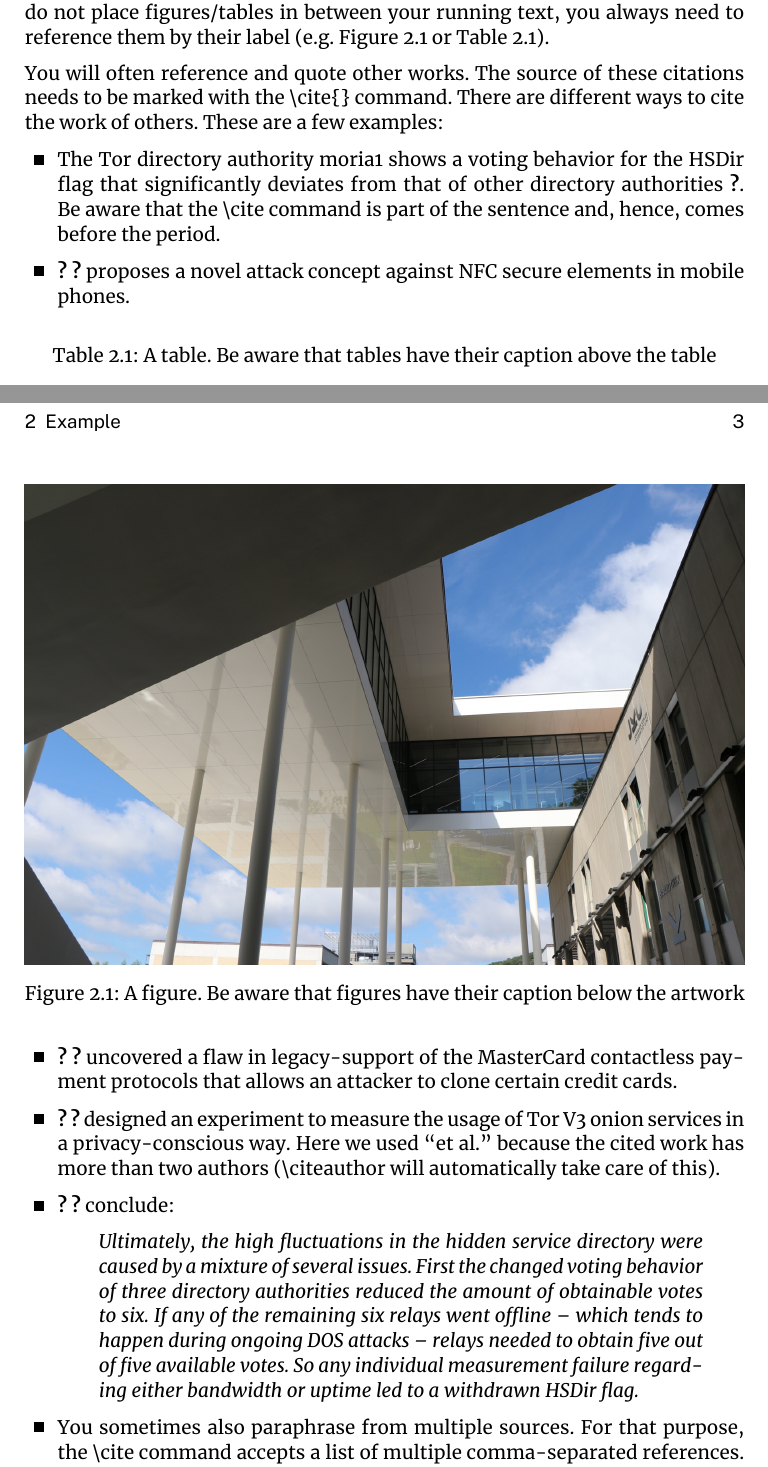
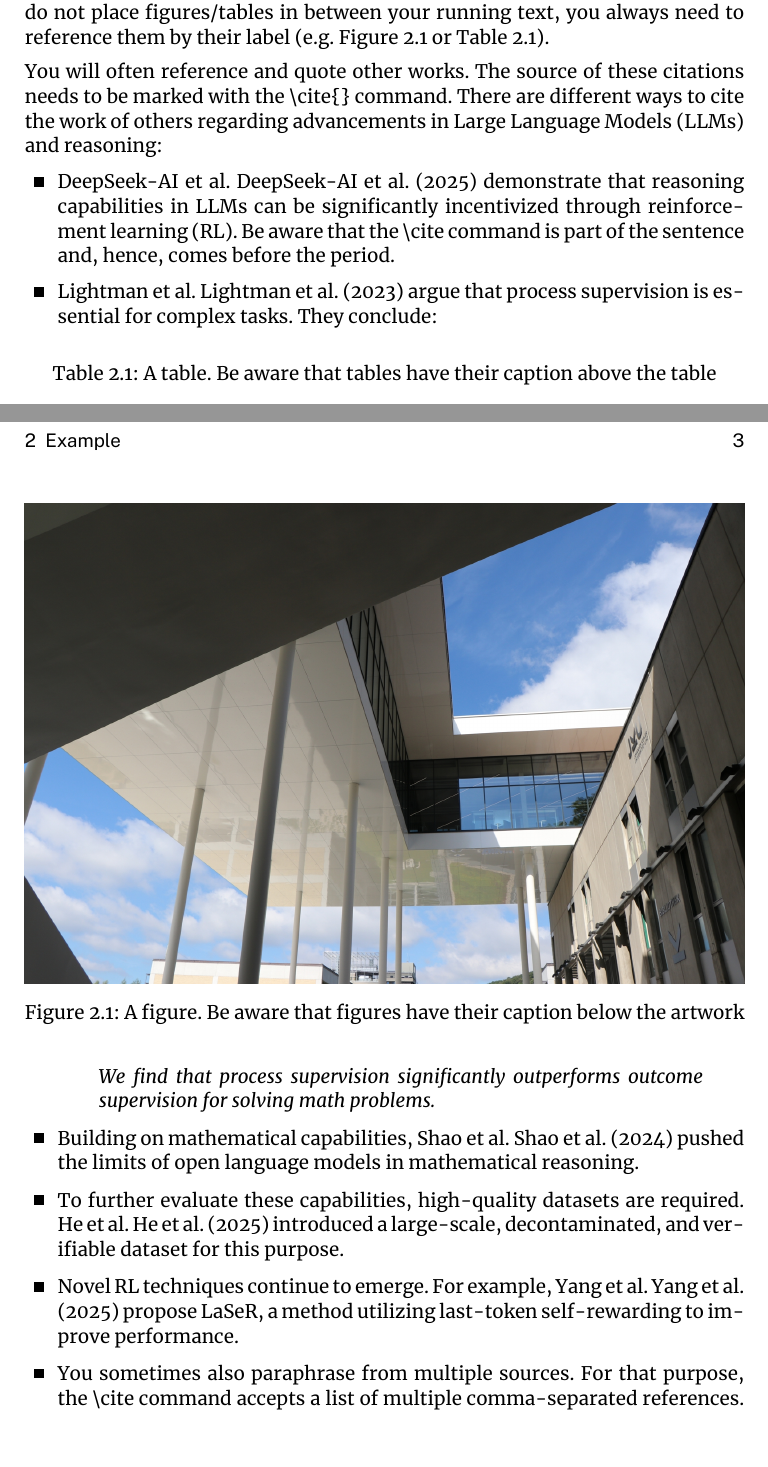
Before and after one commit to Oidlichtnwoada/rl_for_llms, a LaTeX thesis (thesis/main-thesis.tex): two parts of pages 7 and 8 of 11 before the commit and two parts of pages 7 and 8 of 12 after it, joined at a grey line, cut so that both start at the same text. Compiled offline with XeLaTeX.

Commit message:
feat: adapted references of main-thesis

```diff
--- a/thesis/main-thesis.tex
+++ b/thesis/main-thesis.tex
@@ -297,18 +297,17 @@ Since you do not place figures/tables in between your running text, you always n
 
 You will often reference and quote other works.
 The source of these citations needs to be marked with the \string\cite\{\}\ command.
-There are different ways to cite the work of others.
-These are a few examples:
+There are different ways to cite the work of others regarding advancements in Large Language Models (LLMs) and reasoning:
 \begin{itemize}
-	\item The Tor directory authority moria1 shows a voting behavior for the HSDir flag that significantly deviates from that of other directory authorities~\cite{bib:2021-hoeller-iiwas}. Be aware that the \string\cite\ command is part of the sentence and, hence, comes before the period.
-	\item \citeauthor{bib:2015-roland-thesis-book}~\cite{bib:2015-roland-thesis-book} proposes a novel attack concept against NFC secure elements in mobile phones.
-	\item \citeauthor{bib:2013-roland-woot}~\cite{bib:2013-roland-woot} uncovered a flaw in legacy-support of the MasterCard contactless payment protocols that allows an attacker to clone certain credit cards.
-	\item \citeauthor{bib:2021-hoeller-foci}~\cite{bib:2021-hoeller-foci} designed an experiment to measure the usage of Tor V3 onion services in a privacy-conscious way. Here we used ``et al.'' because the cited work has more than two authors (\string\citeauthor\ will automatically take care of this).
-	\item \citeauthor{bib:2021-hoeller-iiwas}~\cite{bib:2021-hoeller-iiwas} conclude:
+	\item \citeauthor{r1}~\cite{r1} demonstrate that reasoning capabilities in LLMs can be significantly incentivized through reinforcement learning (RL). Be aware that the \string\cite\ command is part of the sentence and, hence, comes before the period.
+	\item \citeauthor{verifystepbystep}~\cite{verifystepbystep} argue that process supervision is essential for complex tasks. They conclude:
 	      \begin{quote}
-		      \emph{Ultimately, the high fluctuations in the hidden service directory were caused by a mixture of several issues. First the changed voting behavior of three directory authorities reduced the amount of obtainable votes to six. If any of the remaining six relays went offline -- which tends to happen during ongoing DOS attacks -- relays needed to obtain five out of five available votes. So any individual measurement failure regarding either bandwidth or uptime led to a withdrawn HSDir flag.}
+		      \emph{We find that process supervision significantly outperforms outcome supervision for solving math problems.}
 	      \end{quote}
-	\item You sometimes also paraphrase from multiple sources. For that purpose, the \string\cite\ command accepts a list of multiple comma-separated references. Do not add spaces inbetween them. Various analyses of the Tor network have been performed recently~\cite{bib:2021-hoeller-foci,bib:2021-hoeller-iiwas}.
+	\item Building on mathematical capabilities, \citeauthor{deepseekmath}~\cite{deepseekmath} pushed the limits of open language models in mathematical reasoning.
+	\item To further evaluate these capabilities, high-quality datasets are required. \citeauthor{deepmath103k}~\cite{deepmath103k} introduced a large-scale, decontaminated, and verifiable dataset for this purpose.
+	\item Novel RL techniques continue to emerge. For example, \citeauthor{laser}~\cite{laser} propose LaSeR, a method utilizing last-token self-rewarding to improve performance.
+	\item You sometimes also paraphrase from multiple sources. For that purpose, the \string\cite\ command accepts a list of multiple comma-separated references. Do not add spaces inbetween them. Various approaches to mathematical reasoning and verification have been proposed recently~\cite{deepseekmath,verifystepbystep}.
 \end{itemize}
 
 %%
```
